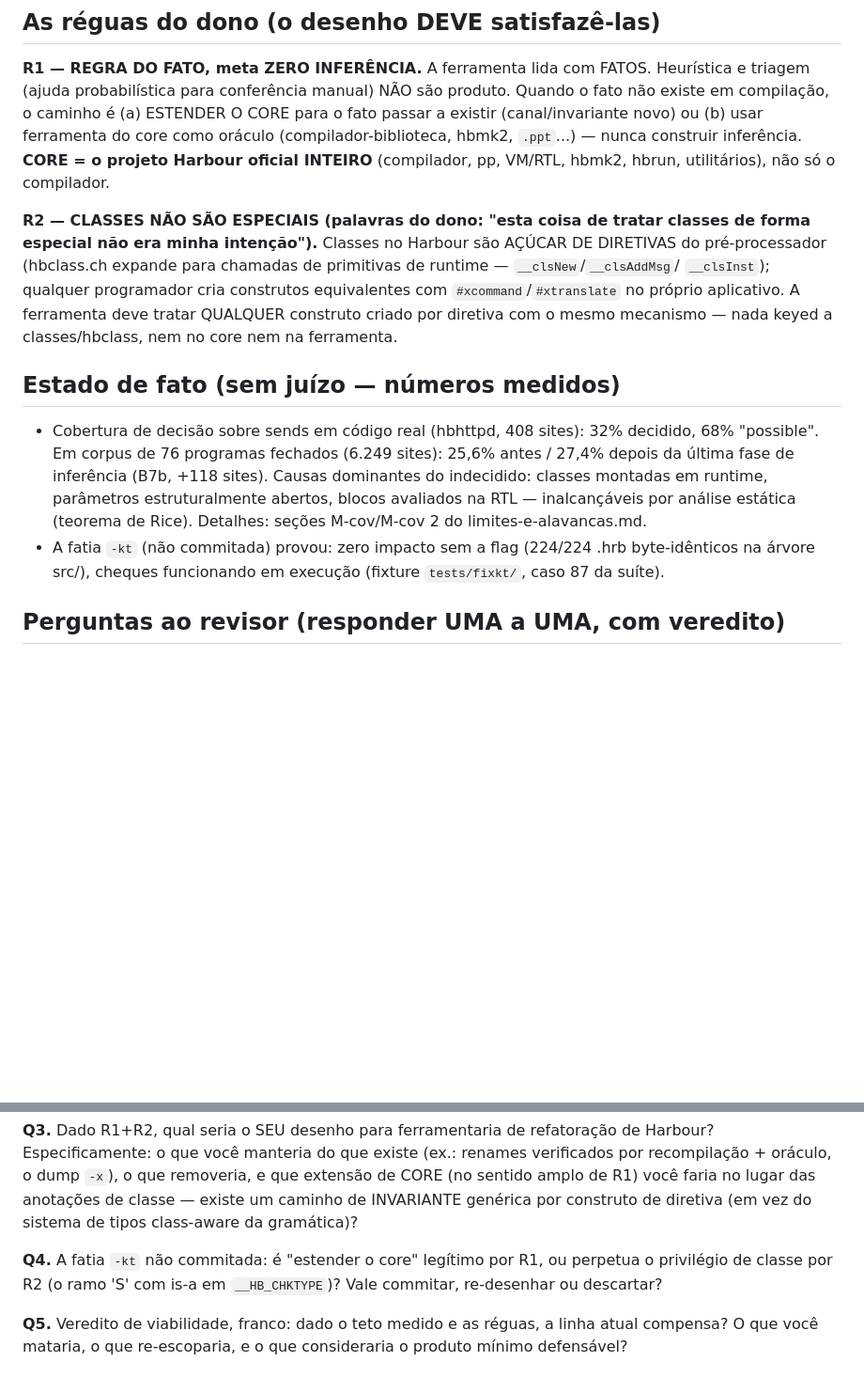
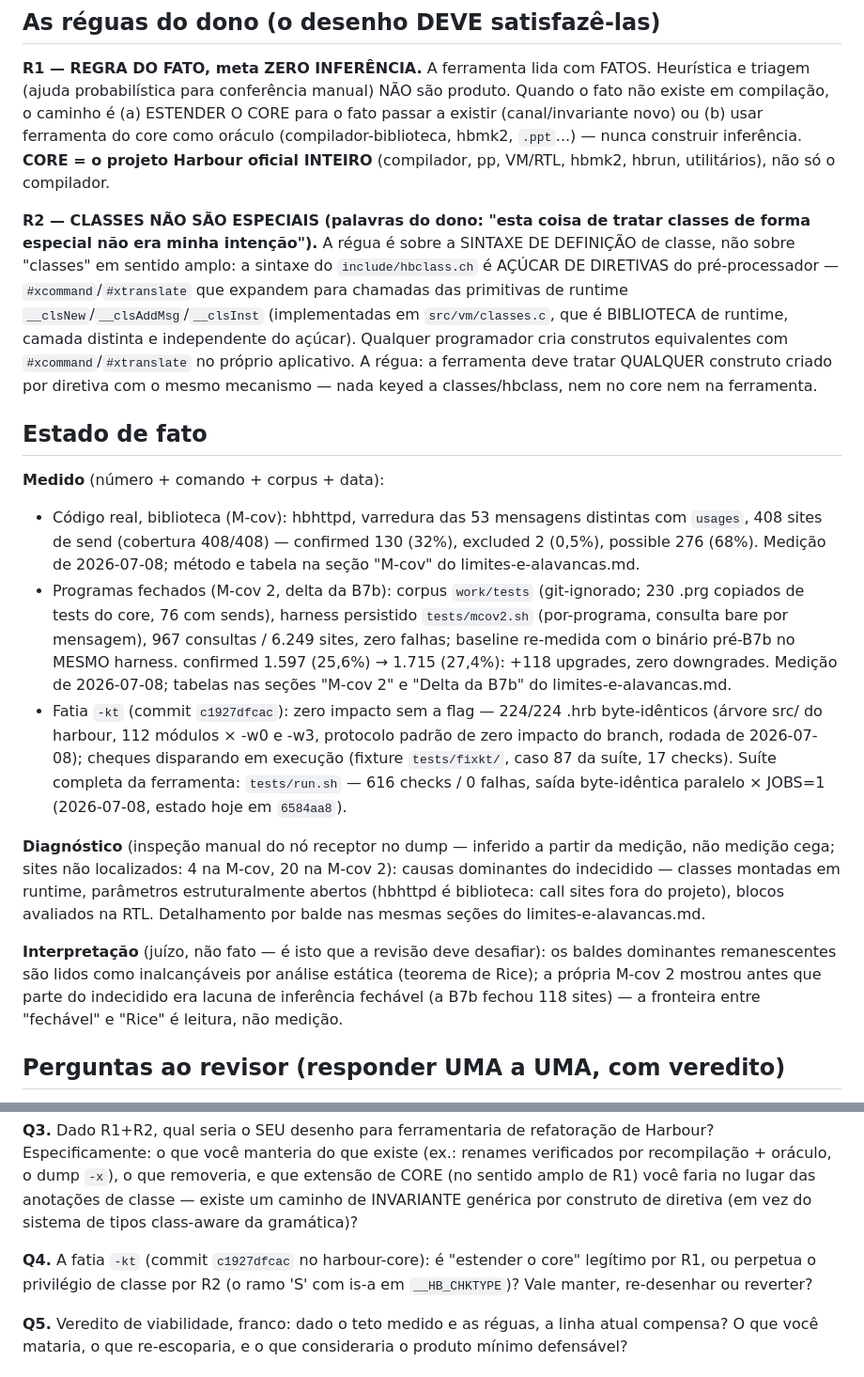
Before and after one commit to diegopego/hbrefactor, a Markdown page: docs/revisao-codex-zero-inferencia.md, 2 parts joined by grey strips. Shown at 94% size. GitHub-like rendering; blank space fills up the shorter version.

```diff
--- a/docs/revisao-codex-zero-inferencia.md
+++ b/docs/revisao-codex-zero-inferencia.md
@@ -45,27 +80,57 @@ caminho é (a) ESTENDER O CORE para o fato passar a existir
 hbmk2, hbrun, utilitários), não só o compilador.
 
 **R2 — CLASSES NÃO SÃO ESPECIAIS (palavras do dono: "esta coisa de
-tratar classes de forma especial não era minha intenção").** Classes no
-Harbour são AÇÚCAR DE DIRETIVAS do pré-processador (hbclass.ch expande
-para chamadas de primitivas de runtime — `__clsNew`/`__clsAddMsg`/
-`__clsInst`); qualquer programador cria construtos equivalentes com
-`#xcommand`/`#xtranslate` no próprio aplicativo. A ferramenta deve
-tratar QUALQUER construto criado por diretiva com o mesmo mecanismo —
-nada keyed a classes/hbclass, nem no core nem na ferramenta.
+tratar classes de forma especial não era minha intenção").** A régua é
+sobre a SINTAXE DE DEFINIÇÃO de classe, não sobre "classes" em sentido
+amplo: a sintaxe do `include/hbclass.ch` é AÇÚCAR DE DIRETIVAS do
+pré-processador — `#xcommand`/`#xtranslate` que expandem para chamadas
+das primitivas de runtime `__clsNew`/`__clsAddMsg`/`__clsInst`
+(implementadas em `src/vm/classes.c`, que é BIBLIOTECA de runtime,
+camada distinta e independente do açúcar). Qualquer programador cria
+construtos equivalentes com `#xcommand`/`#xtranslate` no próprio
+aplicativo. A régua: a ferramenta deve tratar QUALQUER construto
+criado por diretiva com o mesmo mecanismo — nada keyed a
+classes/hbclass, nem no core nem na ferramenta.
 
-## Estado de fato (sem juízo — números medidos)
+## Estado de fato
 
-- Cobertura de decisão sobre sends em código real (hbhttpd, 408 sites):
-  32% decidido, 68% "possible". Em corpus de 76 programas fechados
-  (6.249 sites): 25,6% antes / 27,4% depois da última fase de
-  inferência (B7b, +118 sites). Causas dominantes do indecidido:
-  classes montadas em runtime, parâmetros estruturalmente abertos,
-  blocos avaliados na RTL — inalcançáveis por análise estática
-  (teorema de Rice). Detalhes: seções M-cov/M-cov 2 do
+**Medido** (número + comando + corpus + data):
+
+- Código real, biblioteca (M-cov): hbhttpd, varredura das 53 mensagens
+  distintas com `usages`, 408 sites de send (cobertura 408/408) —
+  confirmed 130 (32%), excluded 2 (0,5%), possible 276 (68%). Medição
+  de 2026-07-08; método e tabela na seção "M-cov" do
   limites-e-alavancas.md.
-- A fatia `-kt` (não commitada) provou: zero impacto sem a flag
-  (224/224 .hrb byte-idênticos na árvore src/), cheques funcionando em
-  execução (fixture `tests/fixkt/`, caso 87 da suíte).
+- Programas fechados (M-cov 2, delta da B7b): corpus `work/tests`
+  (git-ignorado; 230 .prg copiados de tests do core, 76 com sends),
+  harness persistido `tests/mcov2.sh` (por-programa, consulta bare por
+  mensagem), 967 consultas / 6.249 sites, zero falhas; baseline
+  re-medida com o binário pré-B7b no MESMO harness. confirmed
+  1.597 (25,6%) → 1.715 (27,4%): +118 upgrades, zero downgrades.
+  Medição de 2026-07-08; tabelas nas seções "M-cov 2" e "Delta da
+  B7b" do limites-e-alavancas.md.
+- Fatia `-kt` (commit `c1927dfcac`): zero impacto sem a flag — 224/224
+  .hrb byte-idênticos (árvore src/ do harbour, 112 módulos × -w0 e
+  -w3, protocolo padrão de zero impacto do branch, rodada de
+  2026-07-08); cheques disparando em execução (fixture
+  `tests/fixkt/`, caso 87 da suíte, 17 checks). Suíte completa da
+  ferramenta: `tests/run.sh` — 616 checks / 0 falhas, saída
+  byte-idêntica paralelo × JOBS=1 (2026-07-08, estado hoje em
+  `6584aa8`).
+
+**Diagnóstico** (inspeção manual do nó receptor no dump — inferido a
+partir da medição, não medição cega; sites não localizados: 4 na
+M-cov, 20 na M-cov 2): causas dominantes do indecidido — classes
+montadas em runtime, parâmetros estruturalmente abertos (hbhttpd é
+biblioteca: call sites fora do projeto), blocos avaliados na RTL.
+Detalhamento por balde nas mesmas seções do limites-e-alavancas.md.
+
+**Interpretação** (juízo, não fato — é isto que a revisão deve
+desafiar): os baldes dominantes remanescentes são lidos como
+inalcançáveis por análise estática (teorema de Rice); a própria M-cov 2
+mostrou antes que parte do indecidido era lacuna de inferência fechável
+(a B7b fechou 118 sites) — a fronteira entre "fechável" e "Rice" é
+leitura, não medição.
 
 ## Perguntas ao revisor (responder UMA a UMA, com veredito)
 
@@ -94,9 +159,10 @@ você faria no lugar das anotações de classe — existe um caminho de
 INVARIANTE genérica por construto de diretiva (em vez do sistema de
 tipos class-aware da gramática)?
 
-**Q4.** A fatia `-kt` não commitada: é "estender o core" legítimo por
-R1, ou perpetua o privilégio de classe por R2 (o ramo 'S' com is-a em
-`__HB_CHKTYPE`)? Vale commitar, re-desenhar ou descartar?
+**Q4.** A fatia `-kt` (commit `c1927dfcac` no harbour-core): é
+"estender o core" legítimo por R1, ou perpetua o privilégio de classe
+por R2 (o ramo 'S' com is-a em `__HB_CHKTYPE`)? Vale manter,
+re-desenhar ou reverter?
 
 **Q5.** Veredito de viabilidade, franco: dado o teto medido e as
 réguas, a linha atual compensa? O que você mataria, o que re-escoparia,
```
Also changed, not shown: other parts of docs/revisao-codex-zero-inferencia.md (+42 -7 lines), docs/roadmap.md (+16 -11 lines).
